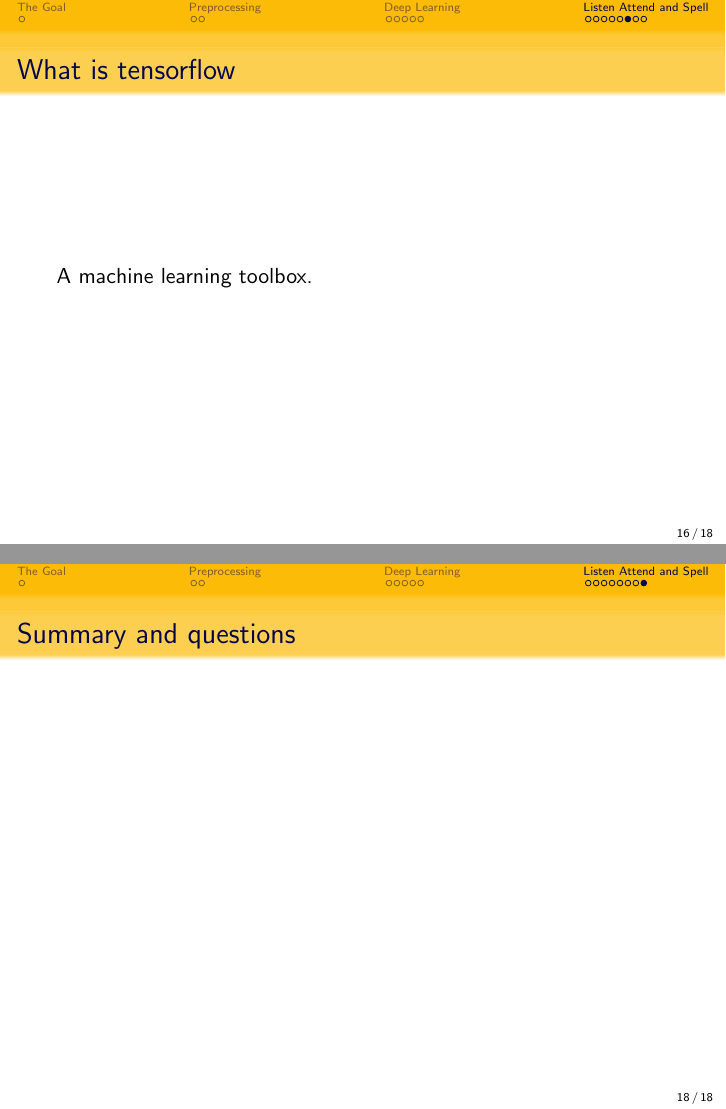
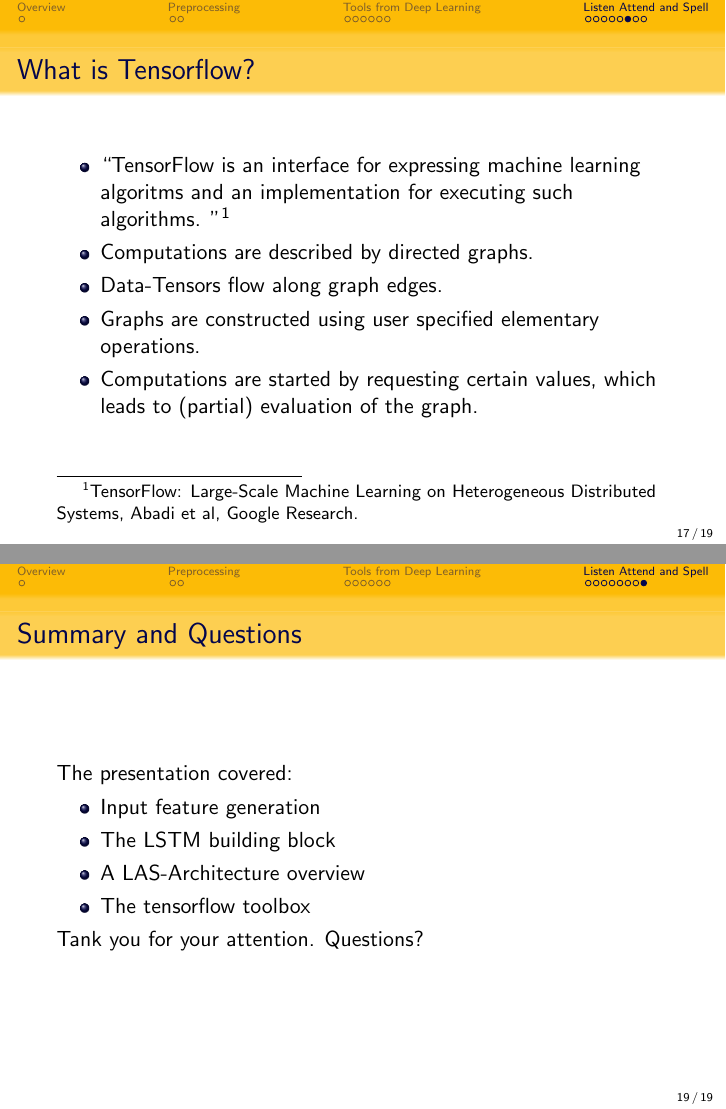
Before and after one commit to v0lta/masterThesis, LaTeX slides (tussenPresentatie/presentation.tex): pages 16 and 18 of 18 before the commit and pages 17 and 19 of 19 after it, joined at a grey line. Compiled offline with pdfLaTeX.

Commit message:
presentation done.

```diff
--- a/tussenPresentatie/presentation.tex
+++ b/tussenPresentatie/presentation.tex
@@ -44,6 +44,5 @@
   \tableofcontents
 \end{frame}
 
-\section{The Goal}
-\begin{frame}
-Speech in text out.
+\section{Overview}
+\begin{frame}{Project Overview}
@@ -74,5 +78,5 @@
 \end{frame}
 
 
-\section{Deep Learning}
+\section{Tools from Deep Learning}
 
@@ -190,8 +199,17 @@
 
 
 
-\begin{frame}{What is tensorflow}
-A machine learning toolbox.
+\begin{frame}{What is Tensorflow?}
+	\begin{itemize}
+		\item \textquotedblleft TensorFlow is an interface for expressing machine learning algoritms and an implementation for executing such algorithms. \textquotedblright \footnote{TensorFlow:
+			  Large-Scale Machine Learning on Heterogeneous Distributed Systems, Abadi et al, Google Research.}
+		\item Computations are described by directed graphs.
+		\item Data-Tensors flow along graph edges.
+		\item Graphs are constructed using user specified elementary
+			  operations.
+		\item Computations are started by requesting certain values, which leads
+			  to (partial) evaluation of the graph.
+	\end{itemize}
 \end{frame}
 
 
@@ -204,8 +222,15 @@
 \end{figure}
 \end{frame}
 
-\begin{frame}{Summary and questions}
-
+\begin{frame}{Summary and Questions}
+	The presentation covered:
+	\begin{itemize}
+		\item Input feature generation
+		\item The LSTM building block
+		\item A LAS-Architecture overview
+		\item The tensorflow toolbox
+	\end{itemize}
+	Tank you for your attention. Questions?
 \end{frame}
 
 
```
Also changed, not shown: tikz/recurrentCell.tex (added, +28 -0 lines), tussenPresentatie/presentation.pdf, tussenPresentatie/presentation.tex (38 more changed lines), 2 other files. Lines whose indentation alone changed are shown as unchanged.
